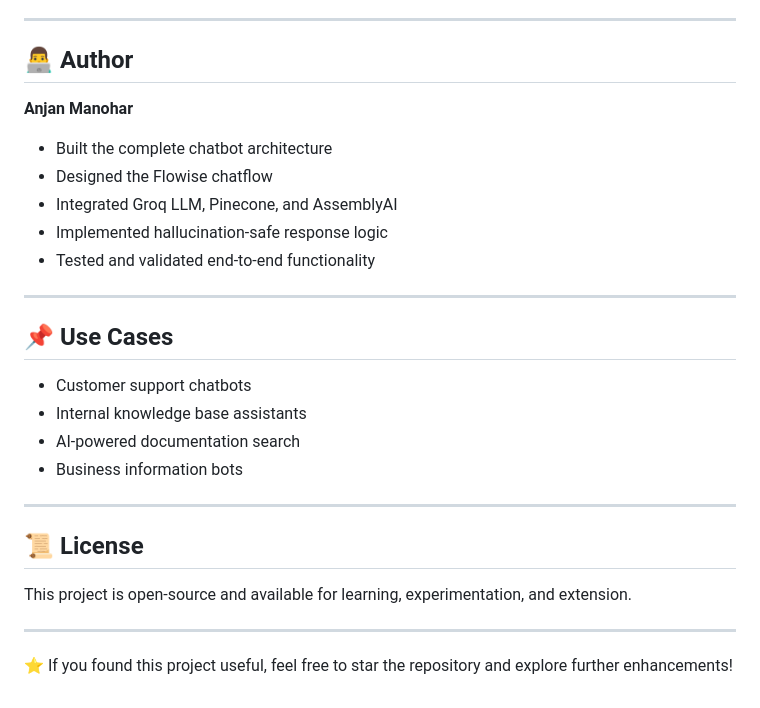
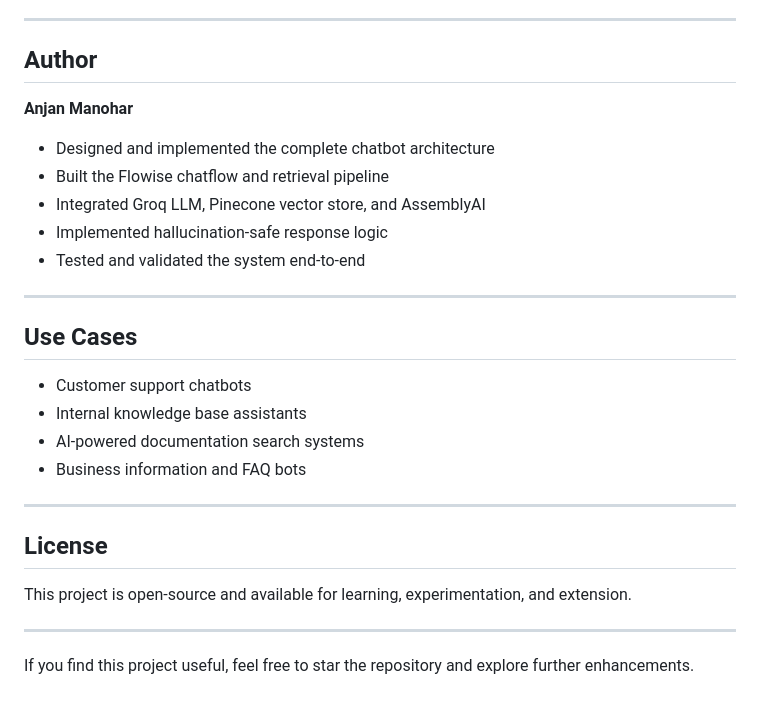
Before and after one commit to Anjan-2006/IPageVision-Chatbot, a Markdown page: README.md, the part around one of its changes. Rendered like a GitHub page.

```diff
--- a/README.md
+++ b/README.md
@@ -67,31 +69,31 @@ The demo walks through the complete chatbot workflow, including query handling,
 
 ---
 
-## 👨‍💻 Author
+## Author
 
 **Anjan Manohar**
 
-* Built the complete chatbot architecture
-* Designed the Flowise chatflow
-* Integrated Groq LLM, Pinecone, and AssemblyAI
+* Designed and implemented the complete chatbot architecture
+* Built the Flowise chatflow and retrieval pipeline
+* Integrated Groq LLM, Pinecone vector store, and AssemblyAI
 * Implemented hallucination-safe response logic
-* Tested and validated end-to-end functionality
+* Tested and validated the system end-to-end
 
 ---
 
-## 📌 Use Cases
+## Use Cases
 
 * Customer support chatbots
 * Internal knowledge base assistants
-* AI-powered documentation search
-* Business information bots
+* AI-powered documentation search systems
+* Business information and FAQ bots
 
 ---
 
-## 📜 License
+## License
 
 This project is open-source and available for learning, experimentation, and extension.
 
 ---
 
-⭐ If you found this project useful, feel free to star the repository and explore further enhancements!
+If you find this project useful, feel free to star the repository and explore further enhancements.
```
Also changed, not shown: other parts of README.md (+40 -38 lines).
